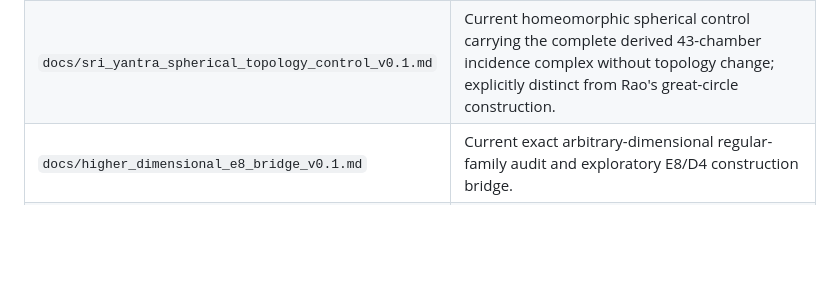
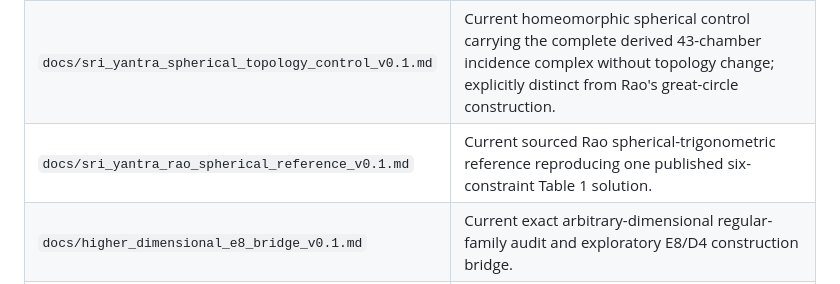
Before and after one commit to QuantumInquisitor/universal-matrix, a Markdown page: docs/DOCUMENTATION_STATUS.md, the part around the change. Rendered like a GitHub page; blank space fills up the shorter version.

Commit message:
Add Rao spherical reference documentation status

```diff
--- a/docs/DOCUMENTATION_STATUS.md
+++ b/docs/DOCUMENTATION_STATUS.md
@@ -45,6 +45,7 @@ A historical file never overrides the current canonical specification or tested
 | `docs/sri_yantra_huet_planar_v0.1.md` | Current Huet-reference planar coordinate reconstruction satisfying the sourced Chiodo concurrency constraints. |
 | `docs/sri_yantra_huet_chambers_v0.1.md` | Current geometry-derived 43-chamber Huet incidence complex with 1 + 8 + 10 + 10 + 14 rings and 129 distinct chamber edges. |
 | `docs/sri_yantra_spherical_topology_control_v0.1.md` | Current homeomorphic spherical control carrying the complete derived 43-chamber incidence complex without topology change; explicitly distinct from Rao's great-circle construction. |
+| `docs/sri_yantra_rao_spherical_reference_v0.1.md` | Current sourced Rao spherical-trigonometric reference reproducing one published six-constraint Table 1 solution. |
 | `docs/higher_dimensional_e8_bridge_v0.1.md` | Current exact arbitrary-dimensional regular-family audit and exploratory E8/D4 construction bridge. |
 | `docs/h4_direct_e8_lift_v0.1.md` | Current direct H4/600-cell to E8 lift using the reduced Q(phi) inner product and eight rational coefficient coordinates. |
 | `docs/e8_equivalence_map_v0.1.md` | Current exact scale-orthogonal equivalence between the H4-derived and standard E8 root systems. |
```
